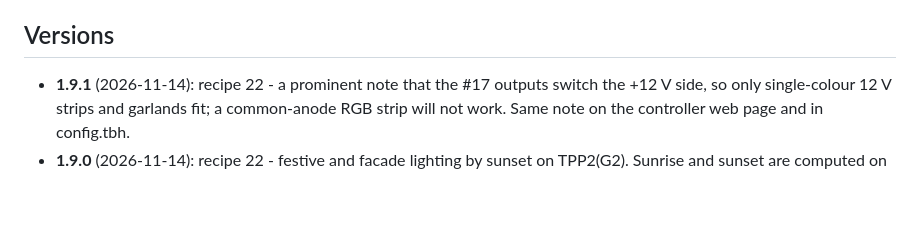
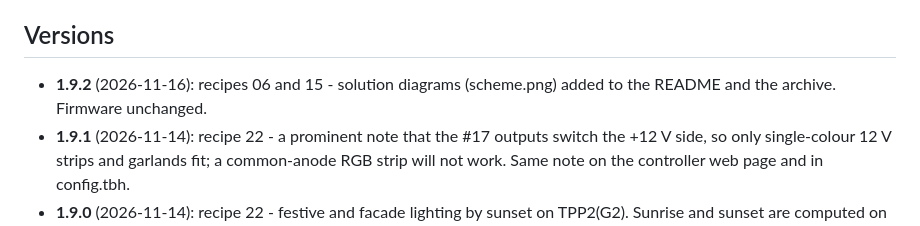
Before and after one commit to SCANCODE-IOT/tibbo-recipes, a Markdown page: README.md, the part around the change. Rendered like a GitHub page; blank space fills up the shorter version.

Commit message:
1.9.2: recipes 06 and 15 - solution diagrams
Co-Authored-By: Claude Opus 5.5 <noreply@anthropic.com>
Claude-Session: https://claude.ai/code/session_017kf9a6GXEfWChVa7DnELV6

```diff
--- a/README.md
+++ b/README.md
@@ -82,6 +82,7 @@ Every project builds with the TIDE compiler with no errors, and AppBlocks varian
 
 ## Versions
 
+- **1.9.2** (2026-11-16): recipes 06 and 15 - solution diagrams (scheme.png) added to the README and the archive. Firmware unchanged.
 - **1.9.1** (2026-11-14): recipe 22 - a prominent note that the #17 outputs switch the +12 V side, so only single-colour 12 V strips and garlands fit; a common-anode RGB strip will not work. Same note on the controller web page and in config.tbh.
 - **1.9.0** (2026-11-14): recipe 22 - festive and facade lighting by sunset on TPP2(G2). Sunrise and sunset are computed on the controller from latitude, longitude and date (NOAA formulas with own sin/cos/acos, checked against the astral library: within 5 minutes for six cities over 2026-2027); evening on at sunset with an offset, off at a set time, optional morning window, New Year's night until sunrise, white nights and polar day/night handled. Two relays (#03-1) drive 12 V coils of installation relays for 230 V groups; three 12 V PWM channels (#17, 2 kHz) run steady, breathing, chase, flow and twinkle effects with soft start and gamma. #17 is driven by unchanged Tibbo files from CA-Test-Tibbits-16-17-31. Builds with the Tibbo compiler; not tested on hardware.
 - **1.8.0** (2026-11-14): recipe 21 - people counter for your own device on the EM510 module: two IR beams with debounce and direction, hourly log in a wear-levelled ring of raw sectors on the external AT45DB041 flash (fd), current hour saved to EEPROM, SNTP soft clock (EM510 has no RTC), web page with a chart, CSV and hourly UDP. Builds with the Tibbo compiler (WLN_AVAILABLE is redefined to 0 on purpose); not tested on hardware.
```
Also changed, not shown: 06-scale-ds1100/README.md (+3 -0 lines), 15-weight-label/README.md (+3 -0 lines), 06-scale-ds1100/scheme.png (added), 15-weight-label/scheme.png (added).
